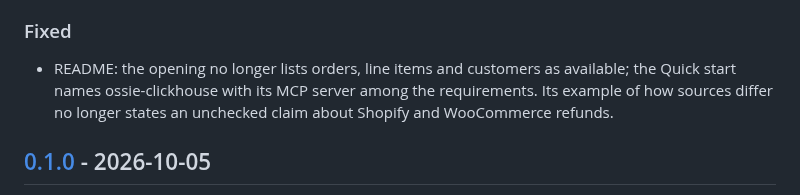
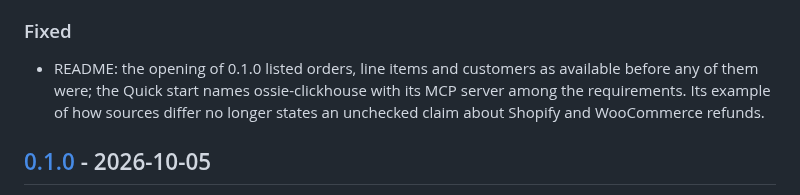
Before and after one commit to Dactopus/dactopus-data-models, a Markdown page: CHANGELOG.md, the part around the change. Rendered like a GitHub page.

```diff
--- a/CHANGELOG.md
+++ b/CHANGELOG.md
@@ -57,9 +57,9 @@ are unchanged: a GA4 deployment needs no rebuild.
 
 ### Fixed
 
-- README: the opening no longer lists orders, line items and customers as
-  available; the Quick start names ossie-clickhouse with its MCP server
-  among the requirements. Its example of how sources differ no longer
+- README: the opening of 0.1.0 listed orders, line items and customers
+  as available before any of them were; the Quick start names
+  ossie-clickhouse with its MCP server among the requirements. Its example of how sources differ no longer
   states an unchecked claim about Shopify and WooCommerce refunds.
 
 ## [0.1.0] - 2026-10-05
```
Also changed, not shown: README.md (+6 -2 lines).
